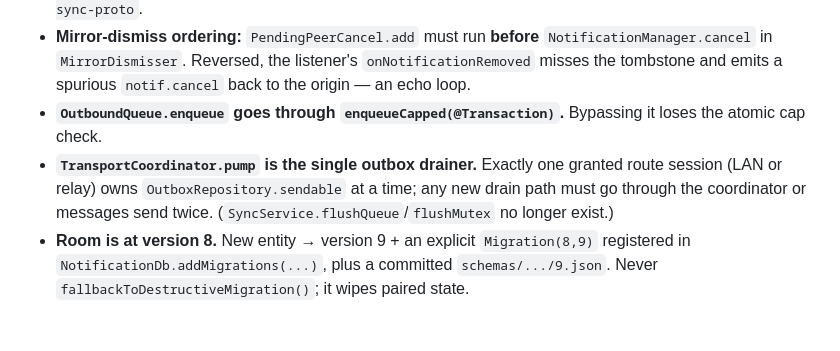
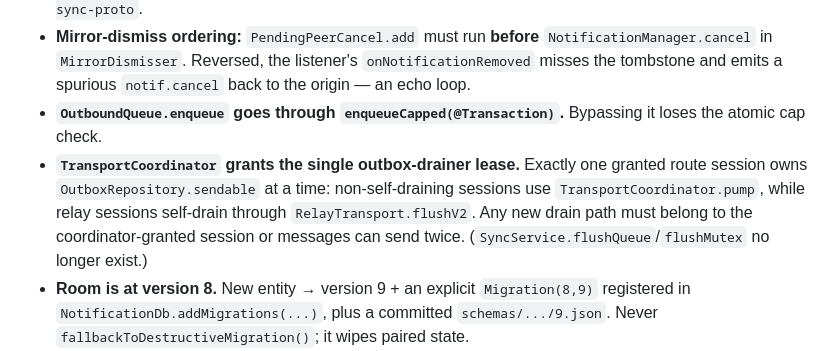
Before and after one commit to incmak/phone-sync, a Markdown page: AGENTS.md, the part around the change. Drawn GitHub-style; blank space fills up the shorter version.

```diff
--- a/AGENTS.md
+++ b/AGENTS.md
@@ -112,7 +112,7 @@ Kotlin flow: `TwinotifyNotificationListener` captures → filters → `OutboundQ
 - **`relay/internal/server/schemas/` is generated.** Never edit or commit it; edit `proto/` and re-run `make sync-proto`.
 - **Mirror-dismiss ordering:** `PendingPeerCancel.add` must run **before** `NotificationManager.cancel` in `MirrorDismisser`. Reversed, the listener's `onNotificationRemoved` misses the tombstone and emits a spurious `notif.cancel` back to the origin — an echo loop.
 - **`OutboundQueue.enqueue` goes through `enqueueCapped(@Transaction)`.** Bypassing it loses the atomic cap check.
-- **`TransportCoordinator.pump` is the single outbox drainer.** Exactly one granted route session (LAN or relay) owns `OutboxRepository.sendable` at a time; any new drain path must go through the coordinator or messages send twice. (`SyncService.flushQueue`/`flushMutex` no longer exist.)
+- **`TransportCoordinator` grants the single outbox-drainer lease.** Exactly one granted route session owns `OutboxRepository.sendable` at a time: non-self-draining sessions use `TransportCoordinator.pump`, while relay sessions self-drain through `RelayTransport.flushV2`. Any new drain path must belong to the coordinator-granted session or messages can send twice. (`SyncService.flushQueue`/`flushMutex` no longer exist.)
 - **Room is at version 8.** New entity → version 9 + an explicit `Migration(8,9)` registered in `NotificationDb.addMigrations(...)`, plus a committed `schemas/.../9.json`. Never `fallbackToDestructiveMigration()`; it wipes paired state.
 - **Nonce counter is monotonic.** Reset only on `unpair()`/`regenerate()`. Reset + same random prefix = nonce reuse.
 - **libsodium JNA on Android is snake_case** (`sodium.crypto_box_easy`, `crypto_sign_detached`), and the Ed25519 secret key is **64 bytes** (seed‖pubkey), not 32.
```
Also changed, not shown: CLAUDE.md (+1 -1 lines), 1 other file.
